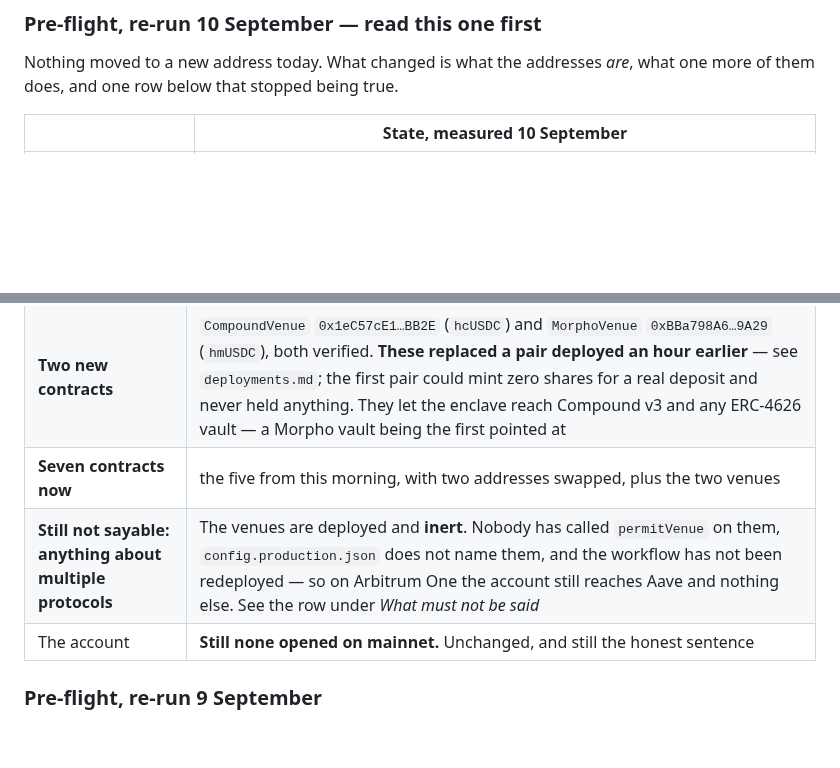
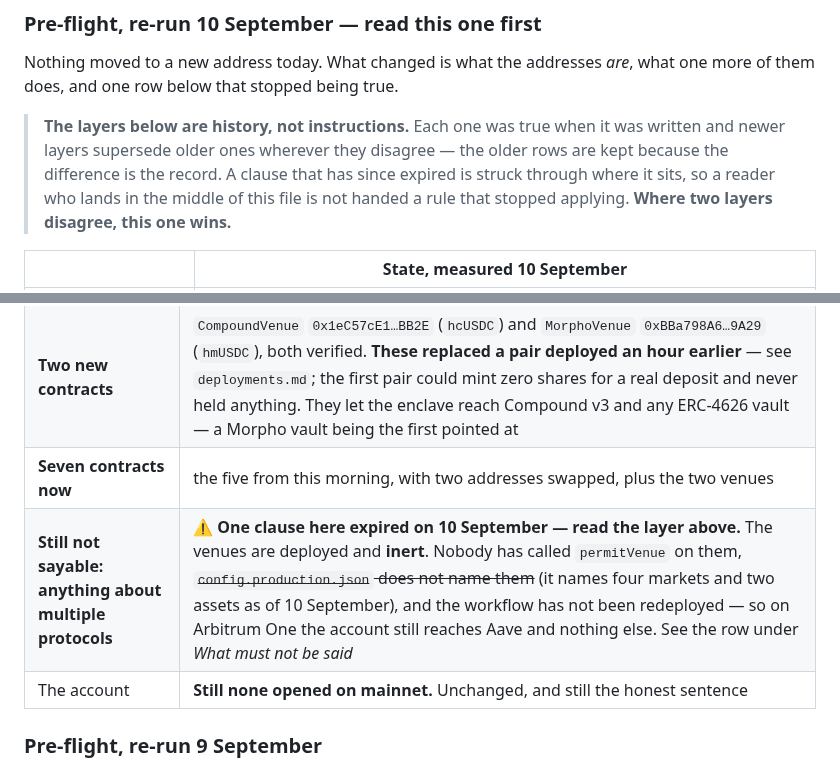
Before and after one commit to 0xHelico/helico, a Markdown page: docs/demo-video-script.md, 2 parts joined by grey strips. Rendered like a GitHub page; blank space fills up the shorter version.

Commit message:
docs: strike the expired clause where it sits, not only where it is superseded
The 10 September layer retired "config.production.json does not name them",
but the sentence itself still stood in the 9 September row, and a reader who
opens this file in the middle is handed a rule that stopped applying. For a
list whose whole job is to stop a false claim reaching a recording, relying
on the reader having started at the top is not enough.

Struck through in place rather than deleted — the difference between the
layers is the record — and the top now says outright that the layers below
are history, that the newest wins, and that expired clauses are marked where
they sit.

Co-Authored-By: Claude Opus 5 <noreply@anthropic.com>

```diff
--- a/docs/demo-video-script.md
+++ b/docs/demo-video-script.md
@@ -42,6 +42,12 @@ submission.
 Nothing moved to a new address today. What changed is what the addresses *are*, what one more of
 them does, and one row below that stopped being true.
 
+> **The layers below are history, not instructions.** Each one was true when it was written and
+> newer layers supersede older ones wherever they disagree — the older rows are kept because the
+> difference is the record. A clause that has since expired is struck through where it sits, so a
+> reader who lands in the middle of this file is not handed a rule that stopped applying.
+> **Where two layers disagree, this one wins.**
+
 | | State, measured 10 September |
 |---|---|
 | **Both Aqua apps are upgradeable now** | `HelicoMandateSwap` `0x0524a353…6041` and `HelicoOracleBoard` `0xe8515af9…7d39` are **163-byte proxies** — read from the EIP-1967 slot, not assumed — delegating to `0xfdefc345…b557` and `0xc54cf202…b410`. The addresses a maker ships to are unchanged, which is the point of them. Both proxy and implementation are verified |
@@ -64,7 +70,7 @@ mandate.
 | **Two addresses changed** | `HelicoMandateSwap` is now `0x0524a353…6041` and `HelicoOracleBoard` is now `0xe8515af9…7d39`. The pair they replace predate `ReceiptKind` and cannot take a mandate or board carrying today's `Venue` — checked against the deployed bytecode, not assumed. Neither of the old pair had ever been used: `eth_getLogs` returns zero events on both |
 | **Two new contracts** | `CompoundVenue` `0x1eC57cE1…BB2E` (`hcUSDC`) and `MorphoVenue` `0xBBa798A6…9A29` (`hmUSDC`), both verified. **These replaced a pair deployed an hour earlier** — see `deployments.md`; the first pair could mint zero shares for a real deposit and never held anything. They let the enclave reach Compound v3 and any ERC-4626 vault — a Morpho vault being the first pointed at |
 | **Seven contracts now** | the five from this morning, with two addresses swapped, plus the two venues |
-| **Still not sayable: anything about multiple protocols** | The venues are deployed and **inert**. Nobody has called `permitVenue` on them, `config.production.json` does not name them, and the workflow has not been redeployed — so on Arbitrum One the account still reaches Aave and nothing else. See the row under *What must not be said* |
+| **Still not sayable: anything about multiple protocols** | ⚠️ **One clause here expired on 10 September — read the layer above.** The venues are deployed and **inert**. Nobody has called `permitVenue` on them, ~~`config.production.json` does not name them~~ (it names four markets and two assets as of 10 September), and the workflow has not been redeployed — so on Arbitrum One the account still reaches Aave and nothing else. See the row under *What must not be said* |
 | The account | **Still none opened on mainnet.** Unchanged, and still the honest sentence |
 
 ### Pre-flight, re-run 9 September
```
